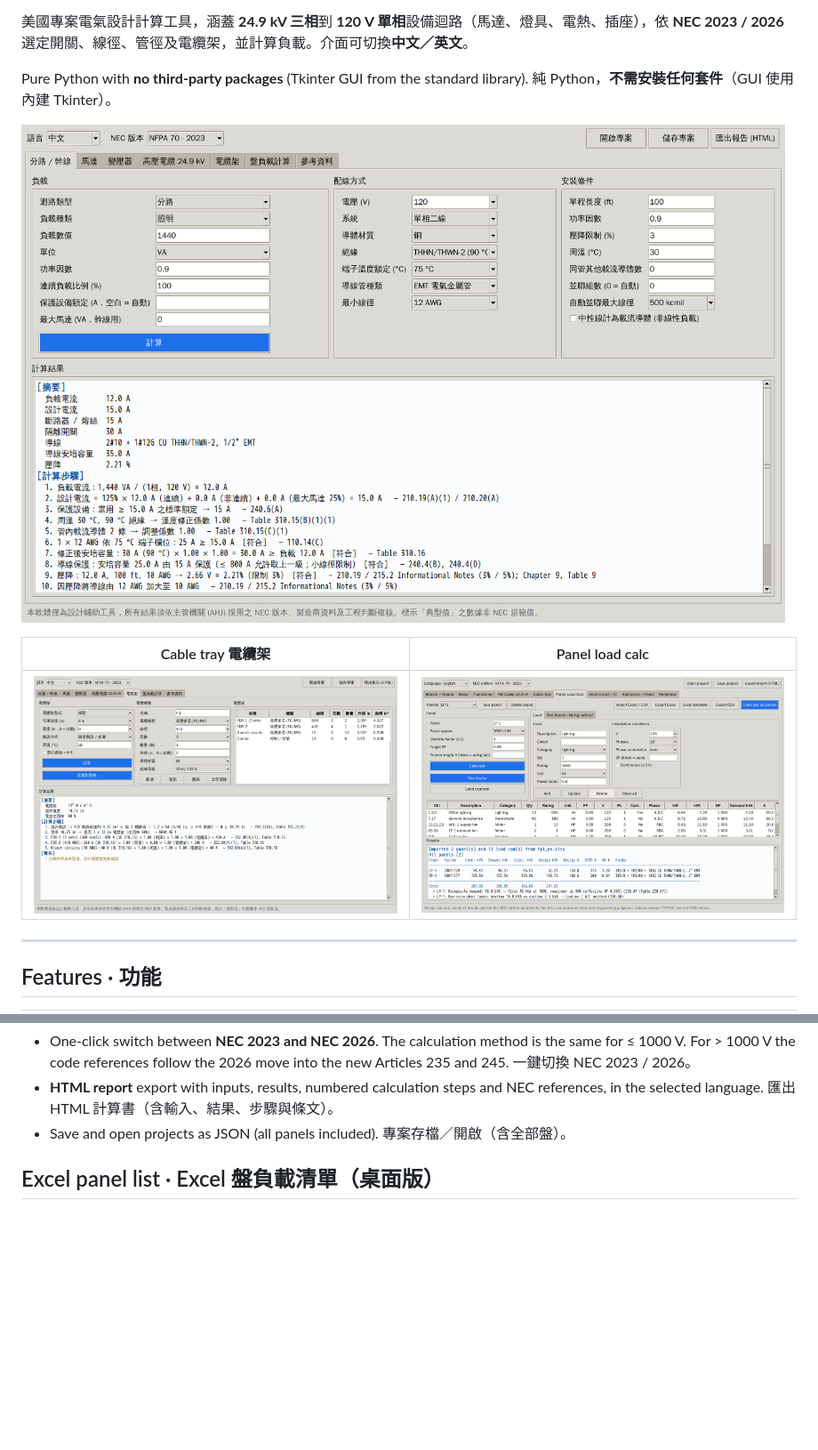
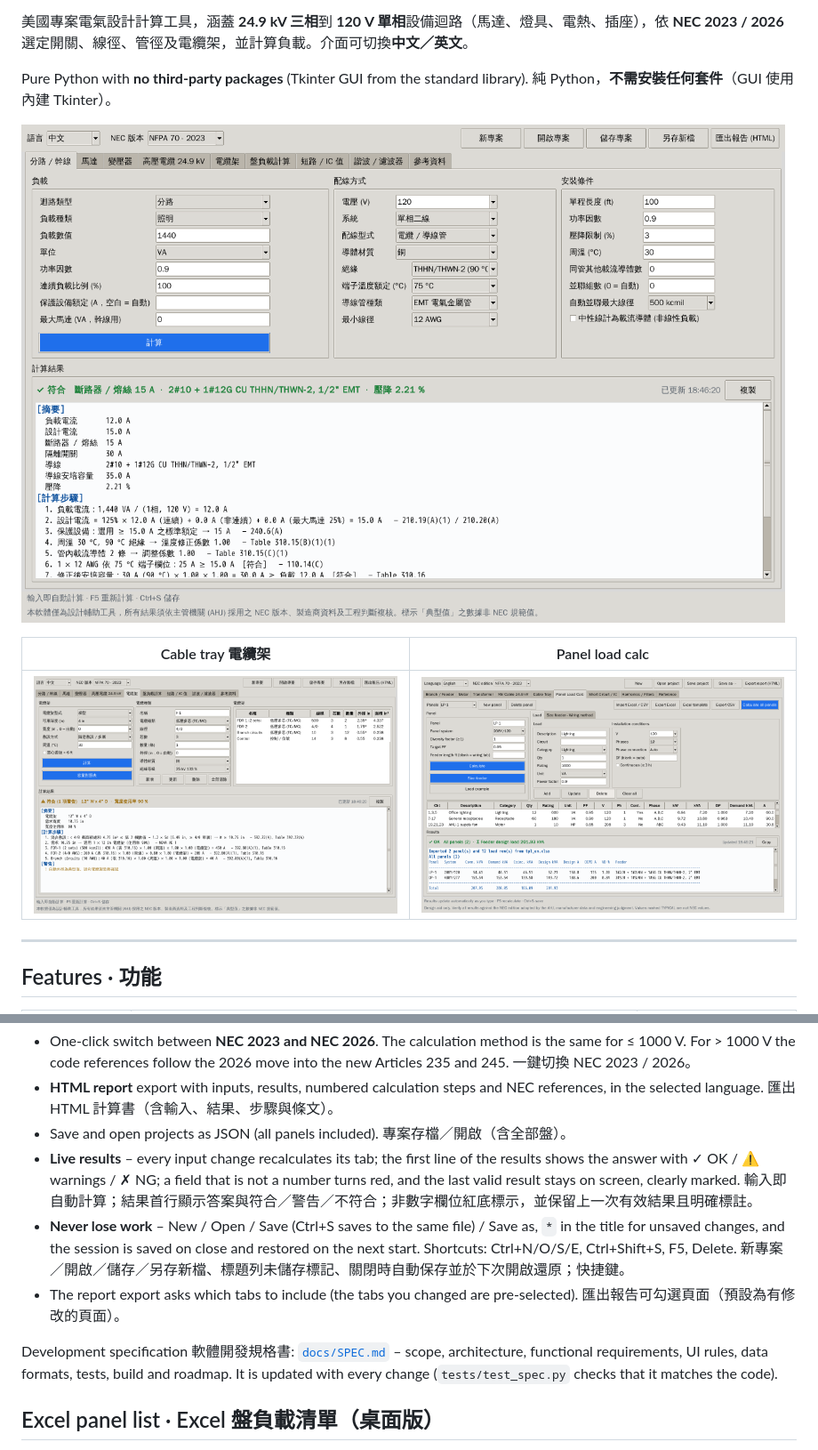
Before and after one commit to HankYang-1991/HankYang-1991, a Markdown page: nec-calc/README.md, 2 parts joined by grey strips. Shown at 89% size. Rendered like a GitHub page; pictures changed too: nec-calc/docs/branch_zh.png, nec-calc/docs/load_en.png, nec-calc/docs/tray_zh.png; blank space fills up the shorter version.

```diff
--- a/nec-calc/README.md
+++ b/nec-calc/README.md
@@ -34,6 +34,11 @@ Other features · 其他：
 - One-click switch between **NEC 2023 and NEC 2026**. The calculation method is the same for ≤ 1000 V. For > 1000 V the code references follow the 2026 move into the new Articles 235 and 245. 一鍵切換 NEC 2023 / 2026。
 - **HTML report** export with inputs, results, numbered calculation steps and NEC references, in the selected language. 匯出 HTML 計算書（含輸入、結果、步驟與條文）。
 - Save and open projects as JSON (all panels included). 專案存檔／開啟（含全部盤）。
+- **Live results** – every input change recalculates its tab; the first line of the results shows the answer with ✓ OK / ⚠ warnings / ✗ NG; a field that is not a number turns red, and the last valid result stays on screen, clearly marked. 輸入即自動計算；結果首行顯示答案與符合／警告／不符合；非數字欄位紅底標示，並保留上一次有效結果且明確標註。
+- **Never lose work** – New / Open / Save (Ctrl+S saves to the same file) / Save as, `*` in the title for unsaved changes, and the session is saved on close and restored on the next start. Shortcuts: Ctrl+N/O/S/E, Ctrl+Shift+S, F5, Delete. 新專案／開啟／儲存／另存新檔、標題列未儲存標記、關閉時自動保存並於下次開啟還原；快捷鍵。
+- The report export asks which tabs to include (the tabs you changed are pre-selected). 匯出報告可勾選頁面（預設為有修改的頁面）。
+
+Development specification 軟體開發規格書: [`docs/SPEC.md`](docs/SPEC.md) – scope, architecture, functional requirements, UI rules, data formats, tests, build and roadmap. It is updated with every change (`tests/test_spec.py` checks that it matches the code).
 
 ## Excel panel list · Excel 盤負載清單（桌面版）
 
```
Also changed, not shown: nec-calc/CLAUDE.md (added, +20 -0 lines), nec-calc/docs/SPEC.md (added, +379 -0 lines), 8 other files.
